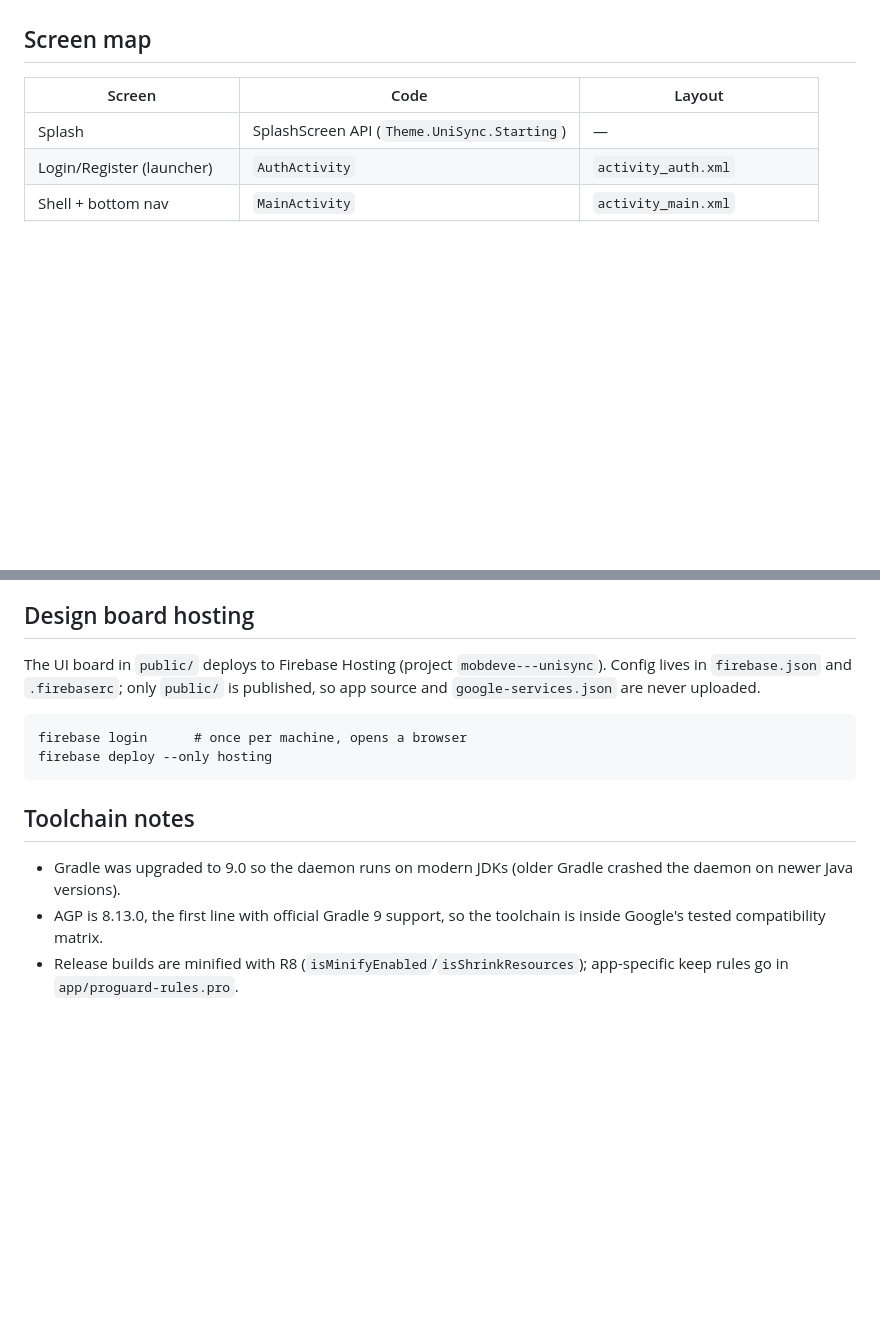
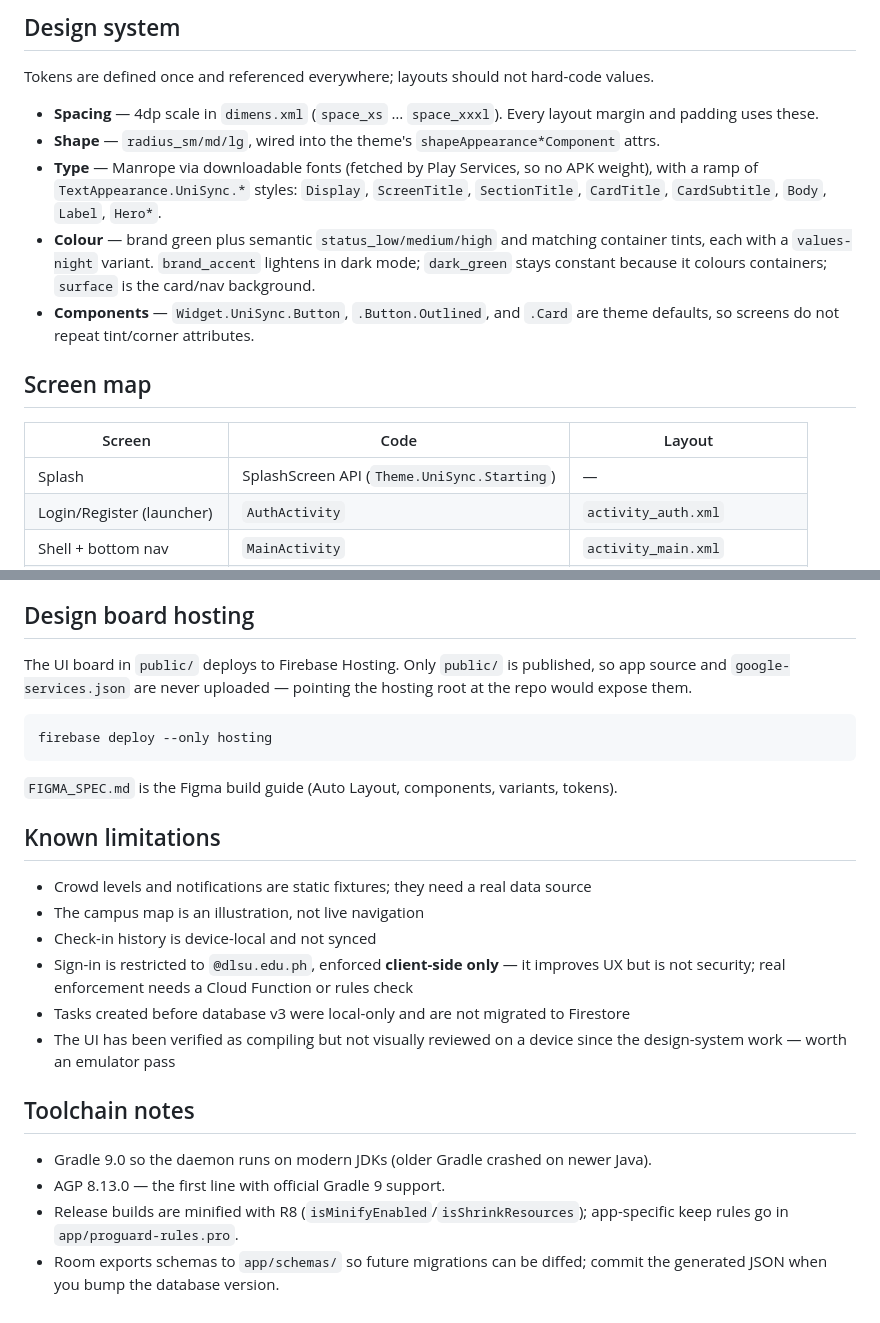
Before and after one commit to MatthewCoder023/MOBDEVE-APP, a Markdown page: README.md, 2 parts joined by grey strips. Rendered like a GitHub page; blank space fills up the shorter version.

````diff
--- a/README.md
+++ b/README.md
@@ -46,3 +87,19 @@ From the command line: `./gradlew :app:assembleDebug`
+## Design system
+
+Tokens are defined once and referenced everywhere; layouts should not hard-code values.
+
+- **Spacing** — 4dp scale in `dimens.xml` (`space_xs` … `space_xxxl`). Every layout margin
+  and padding uses these.
+- **Shape** — `radius_sm/md/lg`, wired into the theme's `shapeAppearance*Component` attrs.
+- **Type** — Manrope via downloadable fonts (fetched by Play Services, so no APK weight),
+  with a ramp of `TextAppearance.UniSync.*` styles: `Display`, `ScreenTitle`,
+  `SectionTitle`, `CardTitle`, `CardSubtitle`, `Body`, `Label`, `Hero*`.
+- **Colour** — brand green plus semantic `status_low/medium/high` and matching container
+  tints, each with a `values-night` variant. `brand_accent` lightens in dark mode;
+  `dark_green` stays constant because it colours containers; `surface` is the card/nav
+  background.
+- **Components** — `Widget.UniSync.Button`, `.Button.Outlined`, and `.Card` are theme
+  defaults, so screens do not repeat tint/corner attributes.
 
 ## Screen map
 
@@ -98,17 +197,32 @@ Note: the Firebase BOM is pinned to the 33.x line — see the comment in
 
 ## Design board hosting
 
-The UI board in `public/` deploys to Firebase Hosting (project `mobdeve---unisync`).
-Config lives in `firebase.json` and `.firebaserc`; only `public/` is published, so
-app source and `google-services.json` are never uploaded.
+The UI board in `public/` deploys to Firebase Hosting. Only `public/` is published, so app
+source and `google-services.json` are never uploaded — pointing the hosting root at the repo
+would expose them.
 
-```
-firebase login      # once per machine, opens a browser
+```bash
 firebase deploy --only hosting
 ```
 
+`FIGMA_SPEC.md` is the Figma build guide (Auto Layout, components, variants, tokens).
+
+## Known limitations
+
+- Crowd levels and notifications are static fixtures; they need a real data source
+- The campus map is an illustration, not live navigation
+- Check-in history is device-local and not synced
+- Sign-in is restricted to `@dlsu.edu.ph`, enforced **client-side only** — it improves UX
+  but is not security; real enforcement needs a Cloud Function or rules check
+- Tasks created before database v3 were local-only and are not migrated to Firestore
+- The UI has been verified as compiling but not visually reviewed on a device since the
+  design-system work — worth an emulator pass
+
 ## Toolchain notes
 
-- Gradle was upgraded to 9.0 so the daemon runs on modern JDKs (older Gradle crashed the daemon on newer Java versions).
-- AGP is 8.13.0, the first line with official Gradle 9 support, so the toolchain is inside Google's tested compatibility matrix.
-- Release builds are minified with R8 (`isMinifyEnabled`/`isShrinkResources`); app-specific keep rules go in `app/proguard-rules.pro`.
+- Gradle 9.0 so the daemon runs on modern JDKs (older Gradle crashed on newer Java).
+- AGP 8.13.0 — the first line with official Gradle 9 support.
+- Release builds are minified with R8 (`isMinifyEnabled`/`isShrinkResources`); app-specific
+  keep rules go in `app/proguard-rules.pro`.
+- Room exports schemas to `app/schemas/` so future migrations can be diffed; commit the
+  generated JSON when you bump the database version.
````
Also changed, not shown: other parts of README.md (+130 -47 lines).
